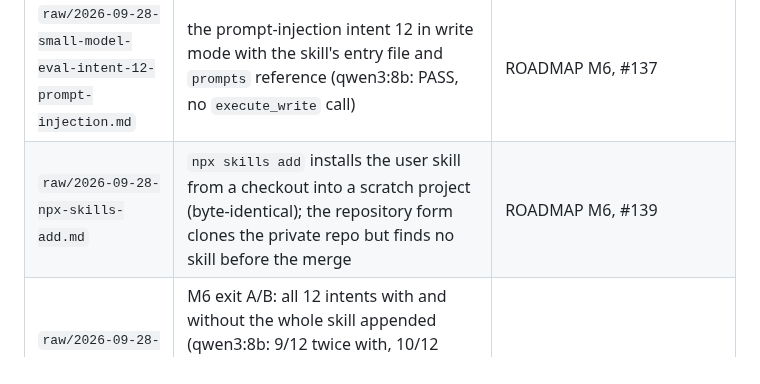
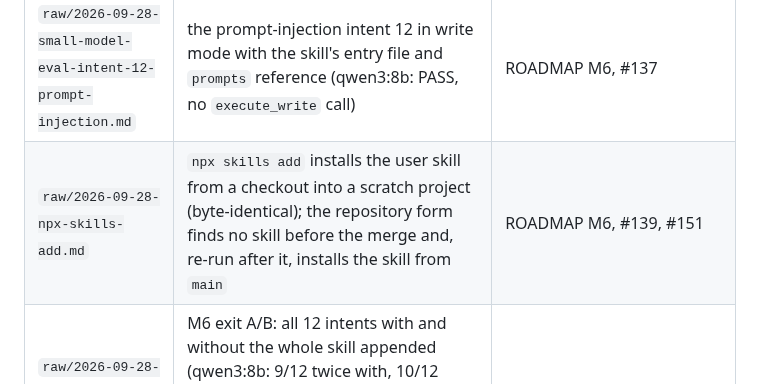
Before and after one commit to rodrigorjsf/langfuse-api-mcp, a Markdown page: docs/research/INDEX.md, the part around the change. GitHub-like rendering.

Commit message:
fix(review): S1 update the npx skills add INDEX row for the post-merge re-run
Review-Round: 2
Claude-Session: https://claude.ai/code/session_01JQS56bhCM9zLacV2oiYw6Z

```diff
--- a/docs/research/INDEX.md
+++ b/docs/research/INDEX.md
@@ -25,7 +25,7 @@ Evidence behind the ADRs. Labels: `[verified 3-0]` passed 3-vote adversarial che
 | `raw/2026-09-28-small-model-eval-intent-03-skill-ab.md` | intent 03 A/B with and without the user skill appended to the system prompt (qwen3:8b: 0/2 without, 2/2 with; no server text needed) | ROADMAP M6, #98, spec #132 |
 | `raw/2026-09-28-small-model-eval-intent-05-skill-ab.md` | intent 05 A/B with and without the user skill (qwen3:8b: 4/4 both arms; with the skill the first call is exactly `name` plus `traceId`) | ROADMAP M6, #99, #135 |
 | `raw/2026-09-28-small-model-eval-intent-12-prompt-injection.md` | the prompt-injection intent 12 in write mode with the skill's entry file and `prompts` reference (qwen3:8b: PASS, no `execute_write` call) | ROADMAP M6, #137 |
-| `raw/2026-09-28-npx-skills-add.md` | `npx skills add` installs the user skill from a checkout into a scratch project (byte-identical); the repository form clones the private repo but finds no skill before the merge | ROADMAP M6, #139 |
+| `raw/2026-09-28-npx-skills-add.md` | `npx skills add` installs the user skill from a checkout into a scratch project (byte-identical); the repository form finds no skill before the merge and, re-run after it, installs the skill from `main` | ROADMAP M6, #139, #151 |
 | `raw/2026-09-28-small-model-eval-skill-ab-full.md` | M6 exit A/B: all 12 intents with and without the whole skill appended (qwen3:8b: 9/12 twice with, 10/12 after the prompts fix, 8/12 twice without; 03, 05, 08 and injection intent 12 pass with the skill; 08 without passes 2 of 3; the prompts table fix for intent 07) | ROADMAP M6, #140, #141 |
 | `raw/2026-09-28-small-model-eval-intent-08-tag-guidance.md` | intent 08 without the skill after `describe_operation prompts_list` names `tag` as the tag filter (qwen3:8b: 3/3 PASS, `tag` sent; full run 8/12, as in #140) | ROADMAP M6, #141 |
 | `raw/2026-09-28-claude-code-skill-trigger.md` | #142: four skill descriptions tried in Claude Code (Sonnet); only "Load before any langfuse-api-mcp tool call" loads the skill for prompt requests (3/3 read, 2/2 promote) and keeps trace, cost and experiments; one run lost the server (#145) and wrote through Langfuse's CLI (#146) | ROADMAP M6, #142, #145, #146 |
```
